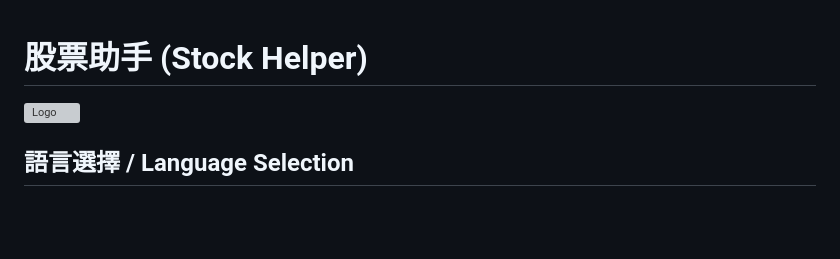
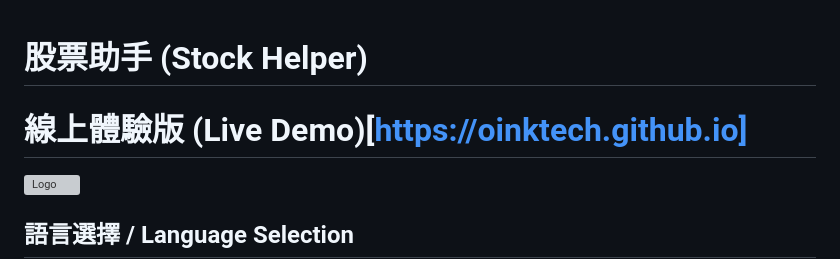
Before and after one commit to oinktech/Stock-Assistant, a Markdown page: README.md, the part around the change. Drawn GitHub-style; blank space fills up the shorter version; grey boxes are pictures that could not be loaded.

```diff
--- a/README.md
+++ b/README.md
@@ -1,5 +1,5 @@
 # 股票助手 (Stock Helper)
-
+# 線上體驗版 (Live Demo)[https://oinktech.github.io]
 ![Logo](https://openmoji.org/data/color/svg/1F4B1.svg)
 
 ## 語言選擇 / Language Selection
```
